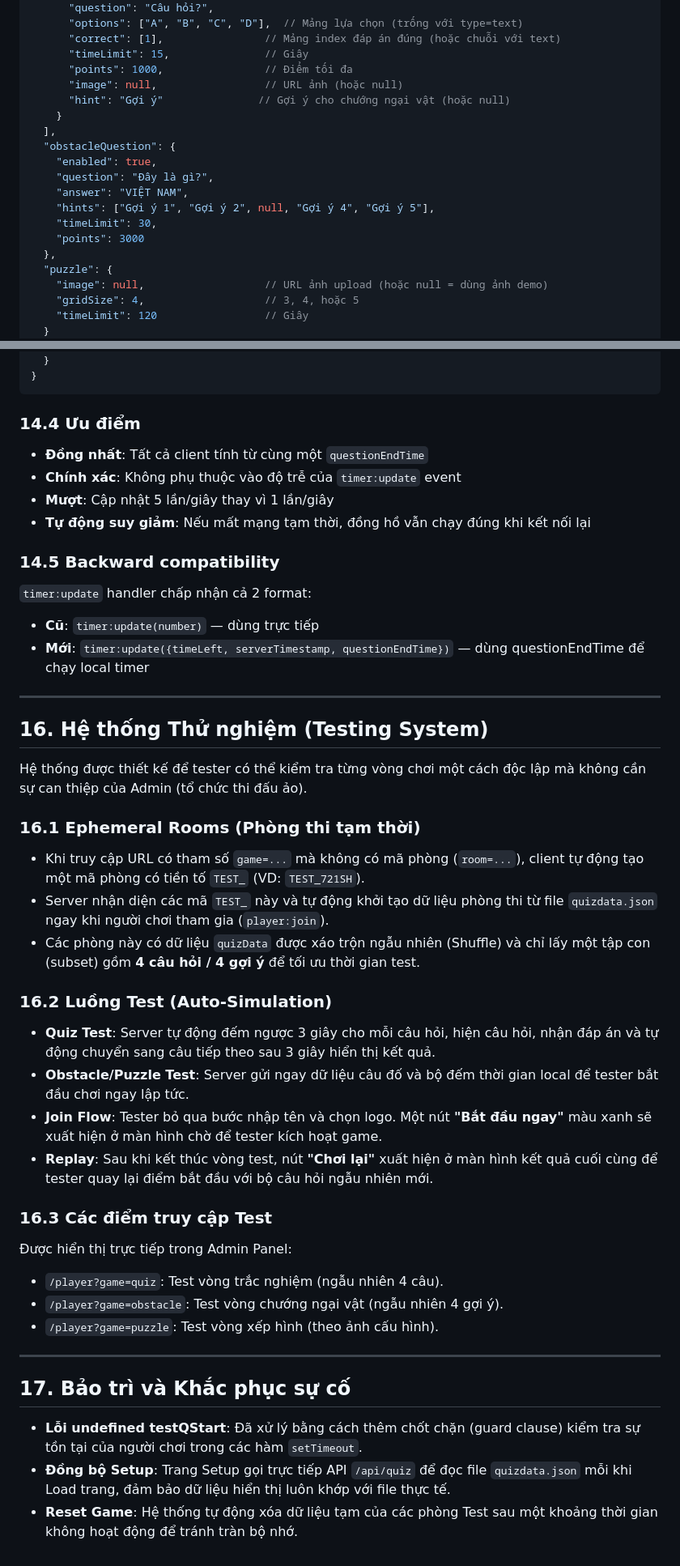
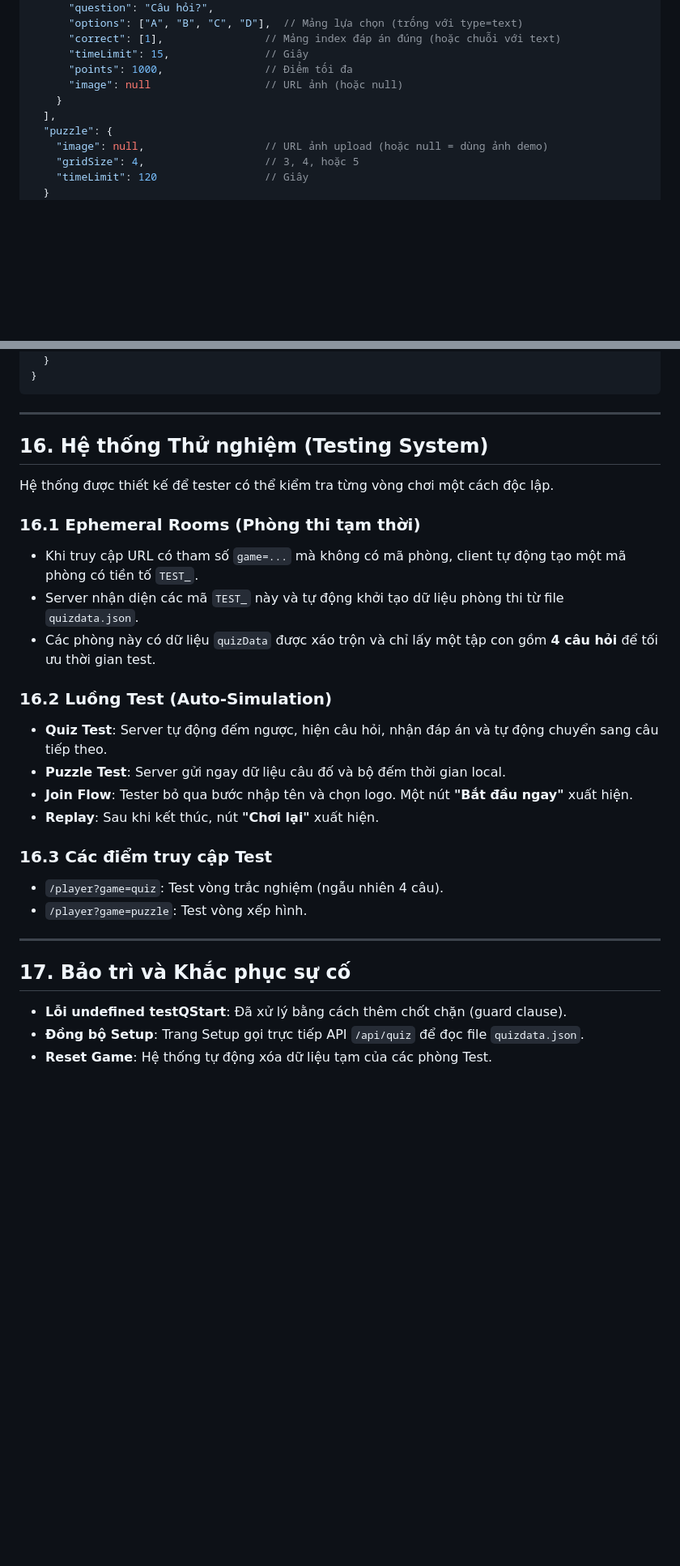
Before and after one commit to VuVietAnh2309/puzzle, a Markdown page: DOCS.md, 2 parts joined by grey strips. Shown at 81% size. GitHub-like rendering; blank space fills up the shorter version.

````diff
--- a/DOCS.md
+++ b/DOCS.md
@@ -420,18 +402,9 @@ PORT=3000 node server.js
       "correct": [1],                // Mảng index đáp án đúng (hoặc chuỗi với text)
       "timeLimit": 15,               // Giây
       "points": 1000,                // Điểm tối đa
-      "image": null,                 // URL ảnh (hoặc null)
-      "hint": "Gợi ý"               // Gợi ý cho chướng ngại vật (hoặc null)
+      "image": null                  // URL ảnh (hoặc null)
     }
   ],
-  "obstacleQuestion": {
-    "enabled": true,
-    "question": "Đây là gì?",
-    "answer": "VIỆT NAM",
-    "hints": ["Gợi ý 1", "Gợi ý 2", null, "Gợi ý 4", "Gợi ý 5"],
-    "timeLimit": 30,
-    "points": 3000
-  },
   "puzzle": {
     "image": null,                   // URL ảnh upload (hoặc null = dùng ảnh demo)
     "gridSize": 4,                   // 3, 4, hoặc 5
@@ -615,49 +561,34 @@ function tickLocalTimer() {
 }
 ```
 
-### 14.4 Ưu điểm
-
-- **Đồng nhất**: Tất cả client tính từ cùng một `questionEndTime`
-- **Chính xác**: Không phụ thuộc vào độ trễ của `timer:update` event
-- **Mượt**: Cập nhật 5 lần/giây thay vì 1 lần/giây
-- **Tự động suy giảm**: Nếu mất mạng tạm thời, đồng hồ vẫn chạy đúng khi kết nối lại
-
-### 14.5 Backward compatibility
-
-`timer:update` handler chấp nhận cả 2 format:
-- **Cũ**: `timer:update(number)` — dùng trực tiếp
-- **Mới**: `timer:update({timeLeft, serverTimestamp, questionEndTime})` — dùng questionEndTime để chạy local timer
-
 ---
 
 ## 16. Hệ thống Thử nghiệm (Testing System)
 
-Hệ thống được thiết kế để tester có thể kiểm tra từng vòng chơi một cách độc lập mà không cần sự can thiệp của Admin (tổ chức thi đấu ảo).
+Hệ thống được thiết kế để tester có thể kiểm tra từng vòng chơi một cách độc lập.
 
 ### 16.1 Ephemeral Rooms (Phòng thi tạm thời)
 
-- Khi truy cập URL có tham số `game=...` mà không có mã phòng (`room=...`), client tự động tạo một mã phòng có tiền tố `TEST_` (VD: `TEST_721SH`).
-- Server nhận diện các mã `TEST_` này và tự động khởi tạo dữ liệu phòng thi từ file `quizdata.json` ngay khi người chơi tham gia (`player:join`).
-- Các phòng này có dữ liệu `quizData` được xáo trộn ngẫu nhiên (Shuffle) và chỉ lấy một tập con (subset) gồm **4 câu hỏi / 4 gợi ý** để tối ưu thời gian test.
+- Khi truy cập URL có tham số `game=...` mà không có mã phòng, client tự động tạo một mã phòng có tiền tố `TEST_`.
+- Server nhận diện các mã `TEST_` này và tự động khởi tạo dữ liệu phòng thi từ file `quizdata.json`.
+- Các phòng này có dữ liệu `quizData` được xáo trộn và chỉ lấy một tập con gồm **4 câu hỏi** để tối ưu thời gian test.
 
 ### 16.2 Luồng Test (Auto-Simulation)
 
-- **Quiz Test**: Server tự động đếm ngược 3 giây cho mỗi câu hỏi, hiện câu hỏi, nhận đáp án và tự động chuyển sang câu tiếp theo sau 3 giây hiển thị kết quả.
-- **Obstacle/Puzzle Test**: Server gửi ngay dữ liệu câu đố và bộ đếm thời gian local để tester bắt đầu chơi ngay lập tức.
-- **Join Flow**: Tester bỏ qua bước nhập tên và chọn logo. Một nút **"Bắt đầu ngay"** màu xanh sẽ xuất hiện ở màn hình chờ để tester kích hoạt game.
-- **Replay**: Sau khi kết thúc vòng test, nút **"Chơi lại"** xuất hiện ở màn hình kết quả cuối cùng để tester quay lại điểm bắt đầu với bộ câu hỏi ngẫu nhiên mới.
+- **Quiz Test**: Server tự động đếm ngược, hiện câu hỏi, nhận đáp án và tự động chuyển sang câu tiếp theo.
+- **Puzzle Test**: Server gửi ngay dữ liệu câu đố và bộ đếm thời gian local.
+- **Join Flow**: Tester bỏ qua bước nhập tên và chọn logo. Một nút **"Bắt đầu ngay"** xuất hiện.
+- **Replay**: Sau khi kết thúc, nút **"Chơi lại"** xuất hiện.
 
 ### 16.3 Các điểm truy cập Test
 
-Được hiển thị trực tiếp trong Admin Panel:
 - `/player?game=quiz`: Test vòng trắc nghiệm (ngẫu nhiên 4 câu).
-- `/player?game=obstacle`: Test vòng chướng ngại vật (ngẫu nhiên 4 gợi ý).
-- `/player?game=puzzle`: Test vòng xếp hình (theo ảnh cấu hình).
+- `/player?game=puzzle`: Test vòng xếp hình.
 
 ---
 
 ## 17. Bảo trì và Khắc phục sự cố
 
-- **Lỗi undefined testQStart**: Đã xử lý bằng cách thêm chốt chặn (guard clause) kiểm tra sự tồn tại của người chơi trong các hàm `setTimeout`.
-- **Đồng bộ Setup**: Trang Setup gọi trực tiếp API `/api/quiz` để đọc file `quizdata.json` mỗi khi Load trang, đảm bảo dữ liệu hiển thị luôn khớp với file thực tế.
-- **Reset Game**: Hệ thống tự động xóa dữ liệu tạm của các phòng Test sau một khoảng thời gian không hoạt động để tránh tràn bộ nhớ.
+- **Lỗi undefined testQStart**: Đã xử lý bằng cách thêm chốt chặn (guard clause).
+- **Đồng bộ Setup**: Trang Setup gọi trực tiếp API `/api/quiz` để đọc file `quizdata.json`.
+- **Reset Game**: Hệ thống tự động xóa dữ liệu tạm của các phòng Test.
````
Also changed, not shown: other parts of DOCS.md (+69 -114 lines), README.md (+3 -4 lines).
